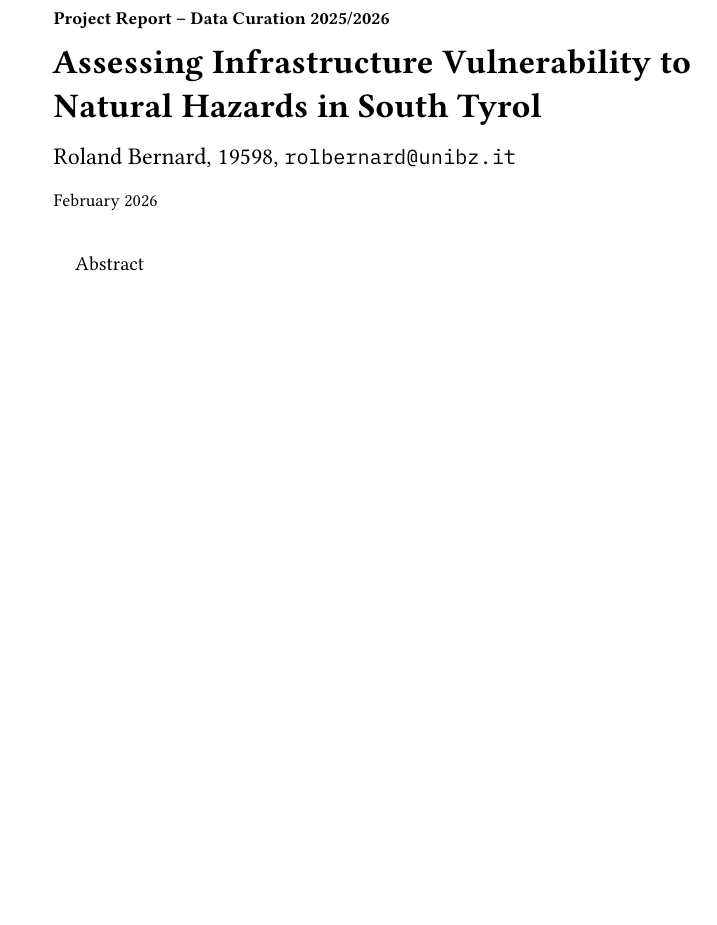
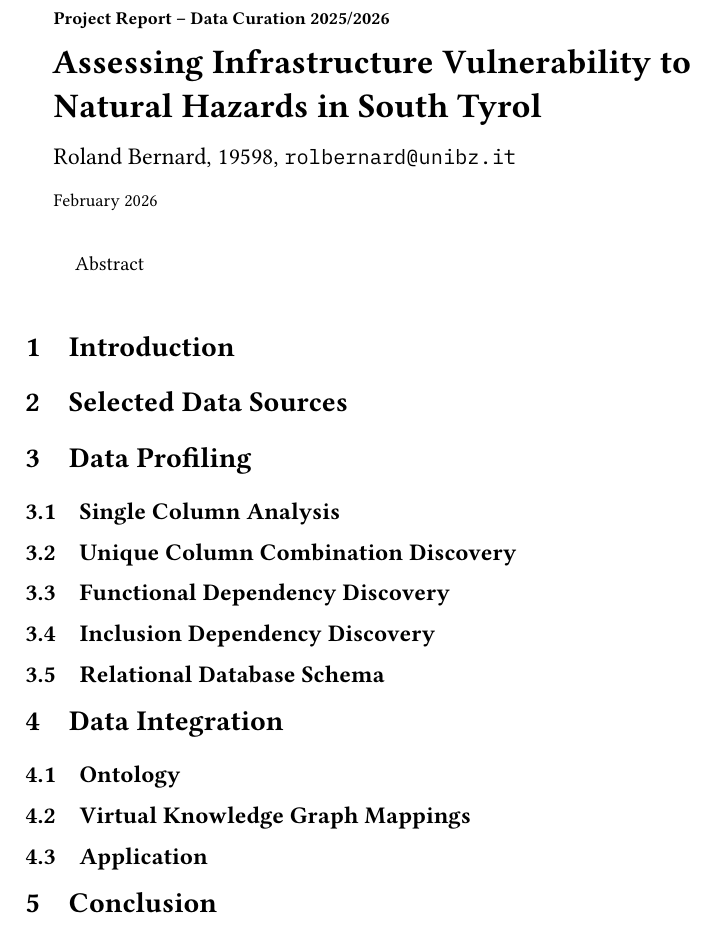
Before and after one commit to rolandbernard/dc-project, a LaTeX paper (project/report/main.tex, which reads project/report/1.introduction.tex, project/report/2.datasource.tex, project/report/3.0.profiling.tex): part of the page, cut so that both start at the same text, the shorter picture padded with empty space. Compiled offline with XeLaTeX.

Commit message:
Setup an initial outline for the project.

```diff
--- /dev/null
+++ b/project/report/1.introduction.tex
@@ -0,0 +1,2 @@
+
+\section{Introduction} \label{into}
--- /dev/null
+++ b/project/report/2.datasource.tex
@@ -0,0 +1,2 @@
+
+\section{Selected Data Sources} \label{data}
--- /dev/null
+++ b/project/report/3.0.profiling.tex
@@ -0,0 +1,6 @@
+
+\section{Data Profiling} \label{profiling}
+
+\input{3.1.single.tex}
+
+\input{3.2.ucc.tex}
--- /dev/null
+++ b/project/report/3.1.single.tex
@@ -0,0 +1,2 @@
+
+\subsection{Single Column Analysis} \label{single}
--- /dev/null
+++ b/project/report/3.2.ucc.tex
@@ -0,0 +1,2 @@
+
+\subsection{Unique Column Combination Discovery} \label{ucc}
--- /dev/null
+++ b/project/report/3.3.fd.tex
@@ -0,0 +1,2 @@
+
+\subsection{Functional Dependency Discovery} \label{fd}
--- /dev/null
+++ b/project/report/3.4.inc.tex
@@ -0,0 +1,2 @@
+
+\subsection{Inclusion Dependency Discovery} \label{inc}
--- /dev/null
+++ b/project/report/3.5.relational.tex
@@ -0,0 +1,2 @@
+
+\subsection{Relational Database Schema} \label{relational}
--- /dev/null
+++ b/project/report/4.0.integration.tex
@@ -0,0 +1,8 @@
+
+\section{Data Integration} \label{integration}
+
+\input{4.1.ontology.tex}
+
+\input{4.2.mappings.tex}
+
+\input{4.3.application.tex}
--- /dev/null
+++ b/project/report/4.1.ontology.tex
@@ -0,0 +1,2 @@
+
+\subsection{Ontology} \label{ontology}
--- /dev/null
+++ b/project/report/4.2.mappings.tex
@@ -0,0 +1,2 @@
+
+\subsection{Virtual Knowledge Graph Mappings} \label{mappings}
--- /dev/null
+++ b/project/report/4.3.application.tex
@@ -0,0 +1,2 @@
+
+\subsection{Application} \label{application}
--- /dev/null
+++ b/project/report/5.conclusion.tex
@@ -0,0 +1,2 @@
+
+\section{Conclusion} \label{conclusion}
```
Also changed, not shown: project/report/main.tex (+9 -0 lines), project/report/3.0.profiling.tex (6 more changed lines).
